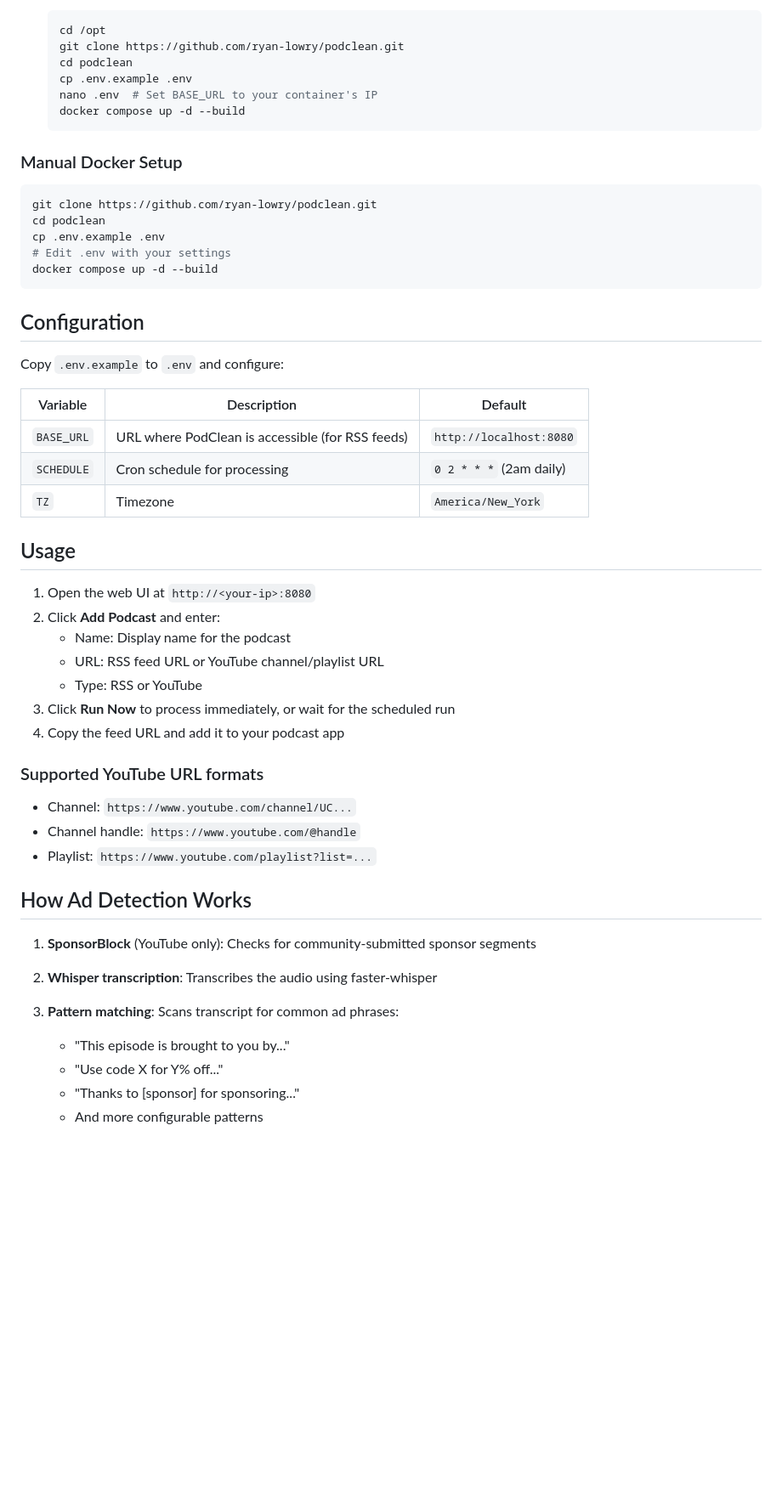
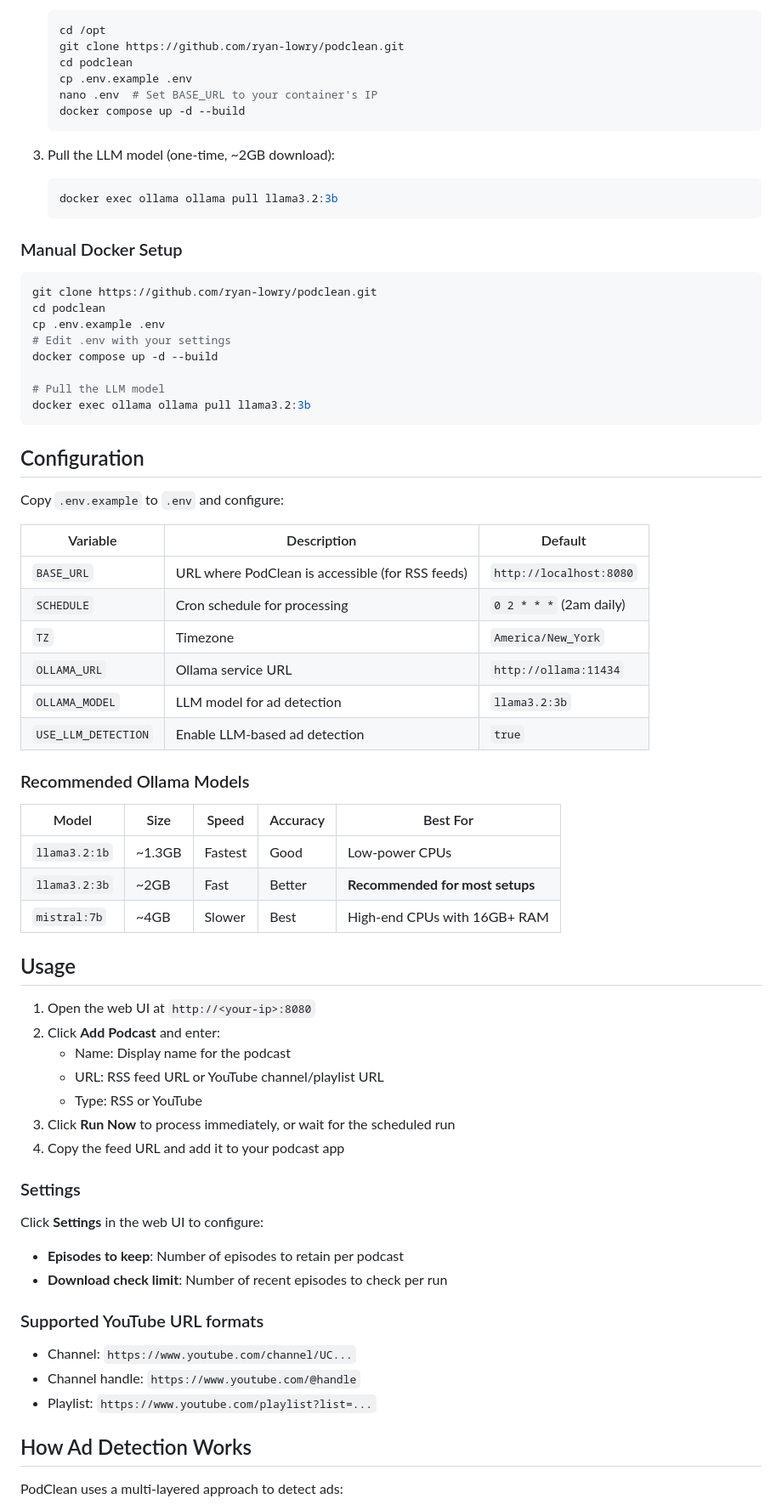
Before and after one commit to ryan-lowry/podclean, a Markdown page: README.md, the part around one of its changes. Shown at 85% size. Drawn GitHub-style; blank space fills up the shorter version.

````diff
--- a/README.md
+++ b/README.md
@@ -37,6 +39,11 @@ A self-hosted podcast processor that automatically downloads podcasts from RSS f
    docker compose up -d --build
    ```
 
+3. Pull the LLM model (one-time, ~2GB download):
+   ```bash
+   docker exec ollama ollama pull llama3.2:3b
+   ```
+
 ### Manual Docker Setup
 
 ```bash
@@ -45,6 +52,9 @@ cd podclean
 cp .env.example .env
 # Edit .env with your settings
 docker compose up -d --build
+
+# Pull the LLM model
+docker exec ollama ollama pull llama3.2:3b
 ```
 
 ## Configuration
@@ -56,6 +66,17 @@ Copy `.env.example` to `.env` and configure:
 | `BASE_URL` | URL where PodClean is accessible (for RSS feeds) | `http://localhost:8080` |
 | `SCHEDULE` | Cron schedule for processing | `0 2 * * *` (2am daily) |
 | `TZ` | Timezone | `America/New_York` |
+| `OLLAMA_URL` | Ollama service URL | `http://ollama:11434` |
+| `OLLAMA_MODEL` | LLM model for ad detection | `llama3.2:3b` |
+| `USE_LLM_DETECTION` | Enable LLM-based ad detection | `true` |
+
+### Recommended Ollama Models
+
+| Model | Size | Speed | Accuracy | Best For |
+|-------|------|-------|----------|----------|
+| `llama3.2:1b` | ~1.3GB | Fastest | Good | Low-power CPUs |
+| `llama3.2:3b` | ~2GB | Fast | Better | **Recommended for most setups** |
+| `mistral:7b` | ~4GB | Slower | Best | High-end CPUs with 16GB+ RAM |
 
 ## Usage
 
@@ -67,6 +88,12 @@ Copy `.env.example` to `.env` and configure:
 3. Click **Run Now** to process immediately, or wait for the scheduled run
 4. Copy the feed URL and add it to your podcast app
 
+### Settings
+
+Click **Settings** in the web UI to configure:
+- **Episodes to keep**: Number of episodes to retain per podcast
+- **Download check limit**: Number of recent episodes to check per run
+
 ### Supported YouTube URL formats
 
 - Channel: `https://www.youtube.com/channel/UC...`
@@ -75,11 +102,5 @@ Copy `.env.example` to `.env` and configure:
 
 ## How Ad Detection Works
 
-1. **SponsorBlock** (YouTube only): Checks for community-submitted sponsor segments
-2. **Whisper transcription**: Transcribes the audio using faster-whisper
-3. **Pattern matching**: Scans transcript for common ad phrases:
-   - "This episode is brought to you by..."
-   - "Use code X for Y% off..."
-   - "Thanks to [sponsor] for sponsoring..."
-   - And more configurable patterns
+PodClean uses a multi-layered approach to detect ads:
 
````
Also changed, not shown: other parts of README.md (+48 -15 lines).
